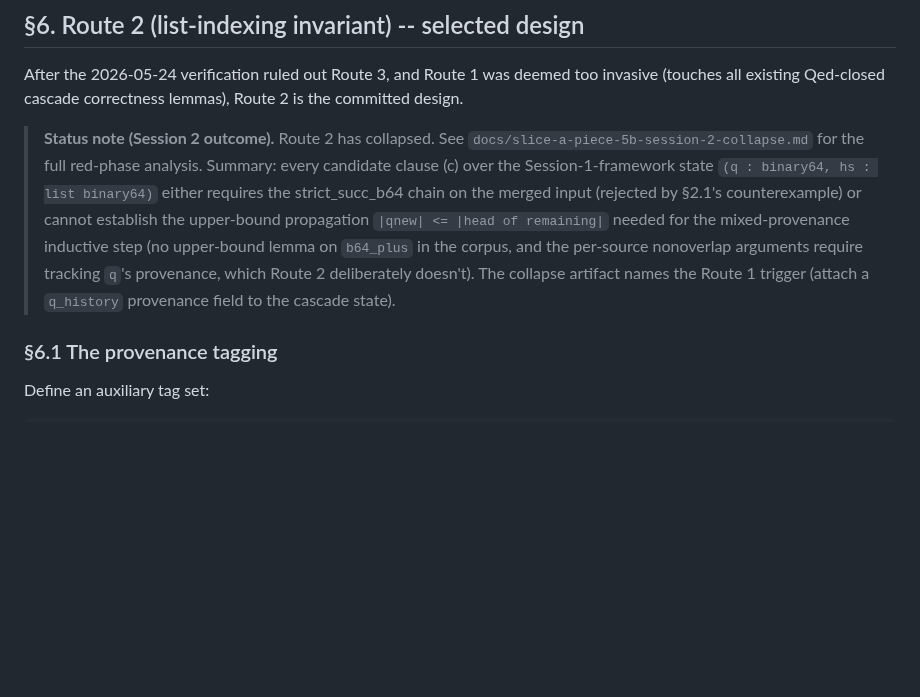
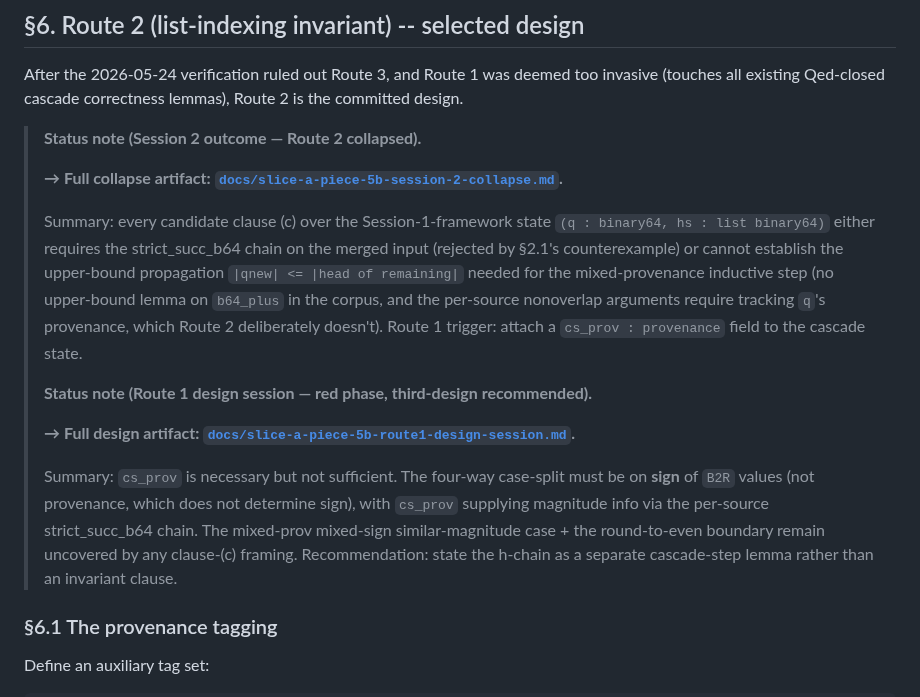
Before and after one commit to grootstebozewolf/NetTopologySuite.Proofs, a Markdown page: docs/shewchuk-theorem-13-proof-structure.md, the part around the change. Rendered like a GitHub page; blank space fills up the shorter version.

```diff
--- a/docs/shewchuk-theorem-13-proof-structure.md
+++ b/docs/shewchuk-theorem-13-proof-structure.md
@@ -240,18 +240,34 @@ After the 2026-05-24 verification ruled out Route 3, and Route 1 was
 deemed too invasive (touches all existing Qed-closed cascade
 correctness lemmas), Route 2 is the committed design.
 
-> **Status note (Session 2 outcome).** Route 2 has collapsed.  See
-> `docs/slice-a-piece-5b-session-2-collapse.md` for the full red-phase
-> analysis.  Summary: every candidate clause (c) over the
-> Session-1-framework state `(q : binary64, hs : list binary64)` either
-> requires the strict_succ_b64 chain on the merged input (rejected by
-> §2.1's counterexample) or cannot establish the upper-bound
-> propagation `|qnew| <= |head of remaining|` needed for the
-> mixed-provenance inductive step (no upper-bound lemma on `b64_plus`
-> in the corpus, and the per-source nonoverlap arguments require
-> tracking `q`'s provenance, which Route 2 deliberately doesn't).  The
-> collapse artifact names the Route 1 trigger (attach a `q_history`
-> provenance field to the cascade state).
+> **Status note (Session 2 outcome — Route 2 collapsed).**
+>
+> **→ Full collapse artifact:
+> [`docs/slice-a-piece-5b-session-2-collapse.md`](slice-a-piece-5b-session-2-collapse.md).**
+>
+> Summary: every candidate clause (c) over the Session-1-framework
+> state `(q : binary64, hs : list binary64)` either requires the
+> strict_succ_b64 chain on the merged input (rejected by §2.1's
+> counterexample) or cannot establish the upper-bound propagation
+> `|qnew| <= |head of remaining|` needed for the mixed-provenance
+> inductive step (no upper-bound lemma on `b64_plus` in the corpus,
+> and the per-source nonoverlap arguments require tracking `q`'s
+> provenance, which Route 2 deliberately doesn't).  Route 1 trigger:
+> attach a `cs_prov : provenance` field to the cascade state.
+>
+> **Status note (Route 1 design session — red phase, third-design recommended).**
+>
+> **→ Full design artifact:
+> [`docs/slice-a-piece-5b-route1-design-session.md`](slice-a-piece-5b-route1-design-session.md).**
+>
+> Summary: `cs_prov` is necessary but not sufficient.  The four-way
+> case-split must be on **sign** of `B2R` values (not provenance, which
+> does not determine sign), with `cs_prov` supplying magnitude info via
+> the per-source strict_succ_b64 chain.  The mixed-prov mixed-sign
+> similar-magnitude case + the round-to-even boundary remain
+> uncovered by any clause-(c) framing.  Recommendation: state the
+> h-chain as a separate cascade-step lemma rather than an invariant
+> clause.
 
 ### §6.1 The provenance tagging
 
```
Also changed, not shown: docs/slice-a-piece-5b-route1-design-session.md (+25 -0 lines), docs/slice-a-piece-5b-session-2-collapse.md (+9 -10 lines).
